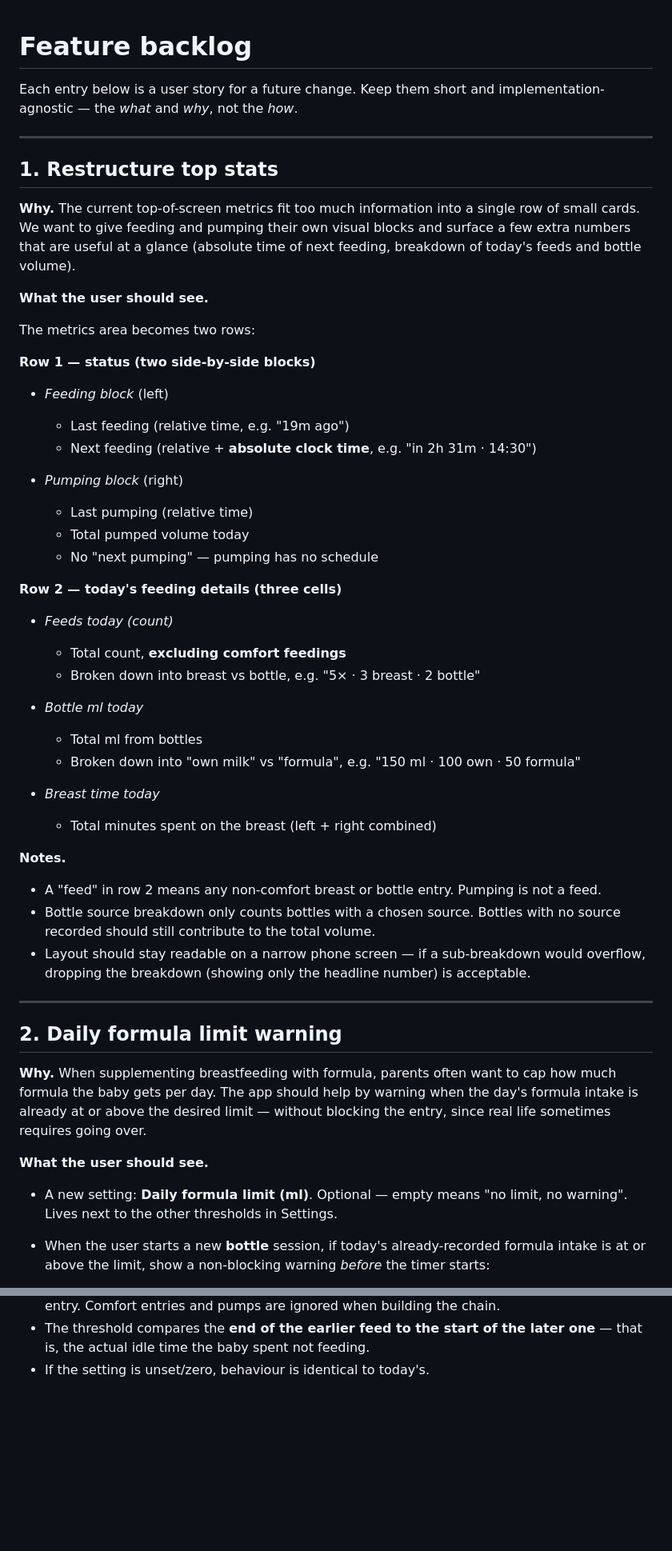
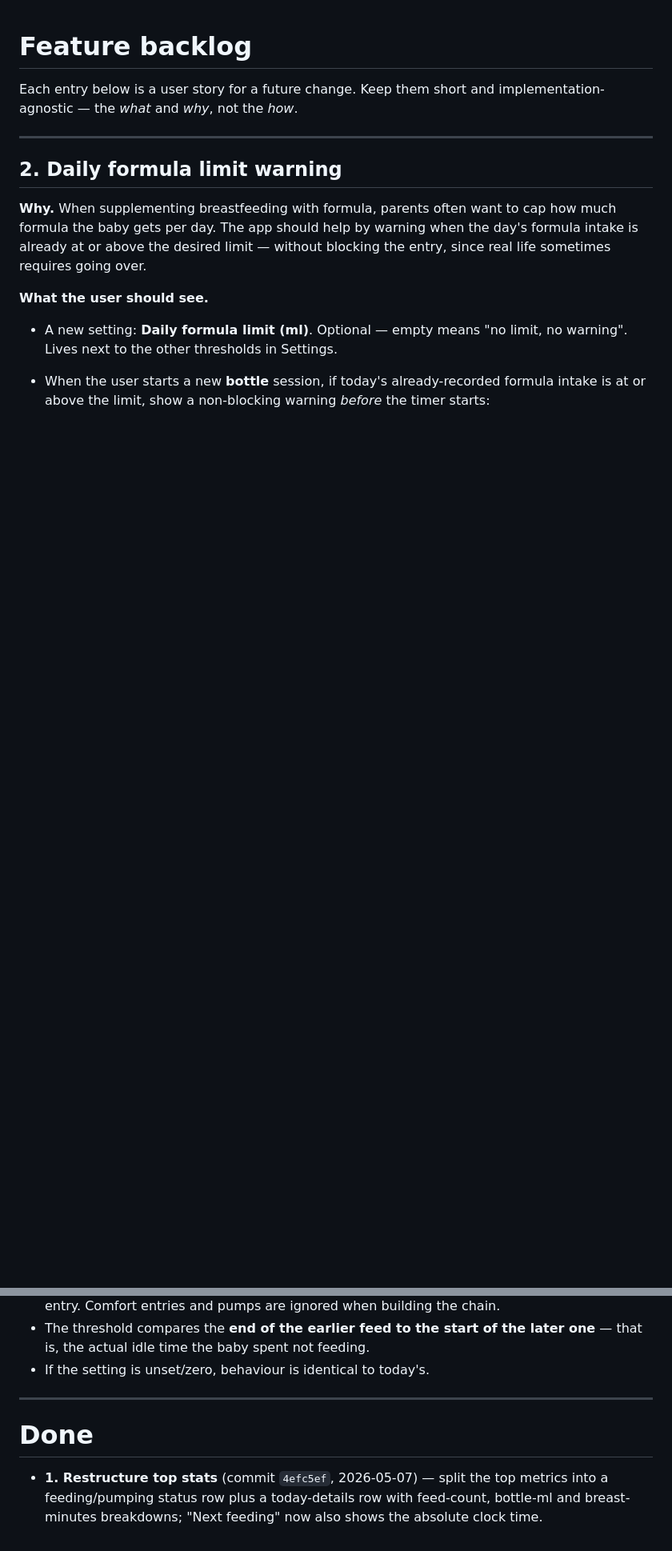
Before and after one commit to lab4-berlin/feedmeter, a Markdown page: FEATURES.md, 2 parts joined by grey strips. Shown at 80% size. GitHub-like rendering; blank space fills up the shorter version.

Commit message:
Mark feature 1 (restructure top stats) as done
Move the spec out of the backlog into a new "Done" section with a brief
one-liner referencing the implementation commit.

Co-authored-by: Cursor <cursoragent@cursor.com>

```diff
--- a/FEATURES.md
+++ b/FEATURES.md
@@ -2,53 +2,6 @@
 
 Each entry below is a user story for a future change. Keep them short and
 implementation-agnostic — the *what* and *why*, not the *how*.
-
----
-
-## 1. Restructure top stats
-
-**Why.** The current top-of-screen metrics fit too much information into a
-single row of small cards. We want to give feeding and pumping their own
-visual blocks and surface a few extra numbers that are useful at a glance
-(absolute time of next feeding, breakdown of today's feeds and bottle volume).
-
-**What the user should see.**
-
-The metrics area becomes two rows:
-
-**Row 1 — status (two side-by-side blocks)**
-
-- *Feeding block* (left)
-  - Last feeding (relative time, e.g. "19m ago")
-  - Next feeding (relative + **absolute clock time**, e.g. "in 2h 31m · 14:30")
-
-- *Pumping block* (right)
-  - Last pumping (relative time)
-  - Total pumped volume today
-  - No "next pumping" — pumping has no schedule
-
-**Row 2 — today's feeding details (three cells)**
-
-- *Feeds today (count)*
-  - Total count, **excluding comfort feedings**
-  - Broken down into breast vs bottle, e.g. "5× · 3 breast · 2 bottle"
-
-- *Bottle ml today*
-  - Total ml from bottles
-  - Broken down into "own milk" vs "formula", e.g. "150 ml · 100 own · 50 formula"
-
-- *Breast time today*
-  - Total minutes spent on the breast (left + right combined)
-
-**Notes.**
-
-- A "feed" in row 2 means any non-comfort breast or bottle entry. Pumping is
-  not a feed.
-- Bottle source breakdown only counts bottles with a chosen source. Bottles
-  with no source recorded should still contribute to the total volume.
-- Layout should stay readable on a narrow phone screen — if a sub-breakdown
-  would overflow, dropping the breakdown (showing only the headline number)
-  is acceptable.
 
 ---
 
@@ -235,3 +188,12 @@ feed, not two fresh ones.
   the later one** — that is, the actual idle time the baby spent not
   feeding.
 - If the setting is unset/zero, behaviour is identical to today's.
+
+---
+
+# Done
+
+- **1. Restructure top stats** (commit `4efc5ef`, 2026-05-07) — split the
+  top metrics into a feeding/pumping status row plus a today-details row
+  with feed-count, bottle-ml and breast-minutes breakdowns; "Next feeding"
+  now also shows the absolute clock time.
```
